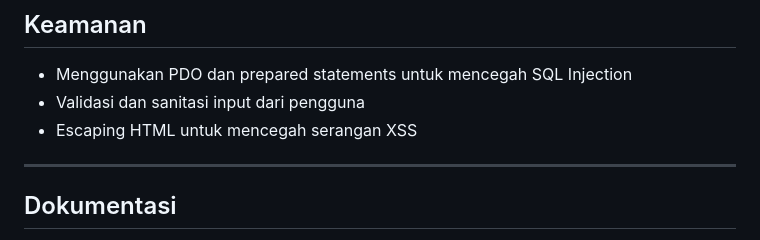
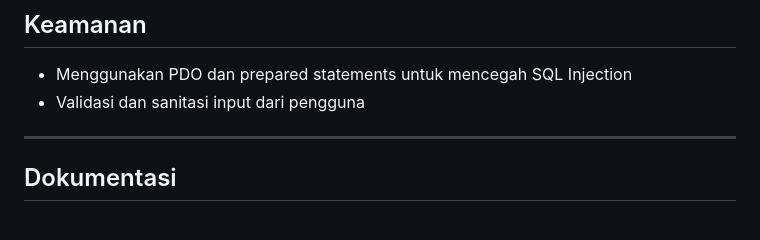
Before and after one commit to yazidmadarizel/TP7DPBO2025C1, a Markdown page: README.md, the part around the change. Rendered like a GitHub page.

```diff
--- a/README.md
+++ b/README.md
@@ -120,7 +120,6 @@ Sistem ini merupakan aplikasi manajemen pusat kebugaran yang dibangun menggunaka
 ## Keamanan
 - Menggunakan PDO dan prepared statements untuk mencegah SQL Injection
 - Validasi dan sanitasi input dari pengguna
-- Escaping HTML untuk mencegah serangan XSS
 
 ---
 
```
